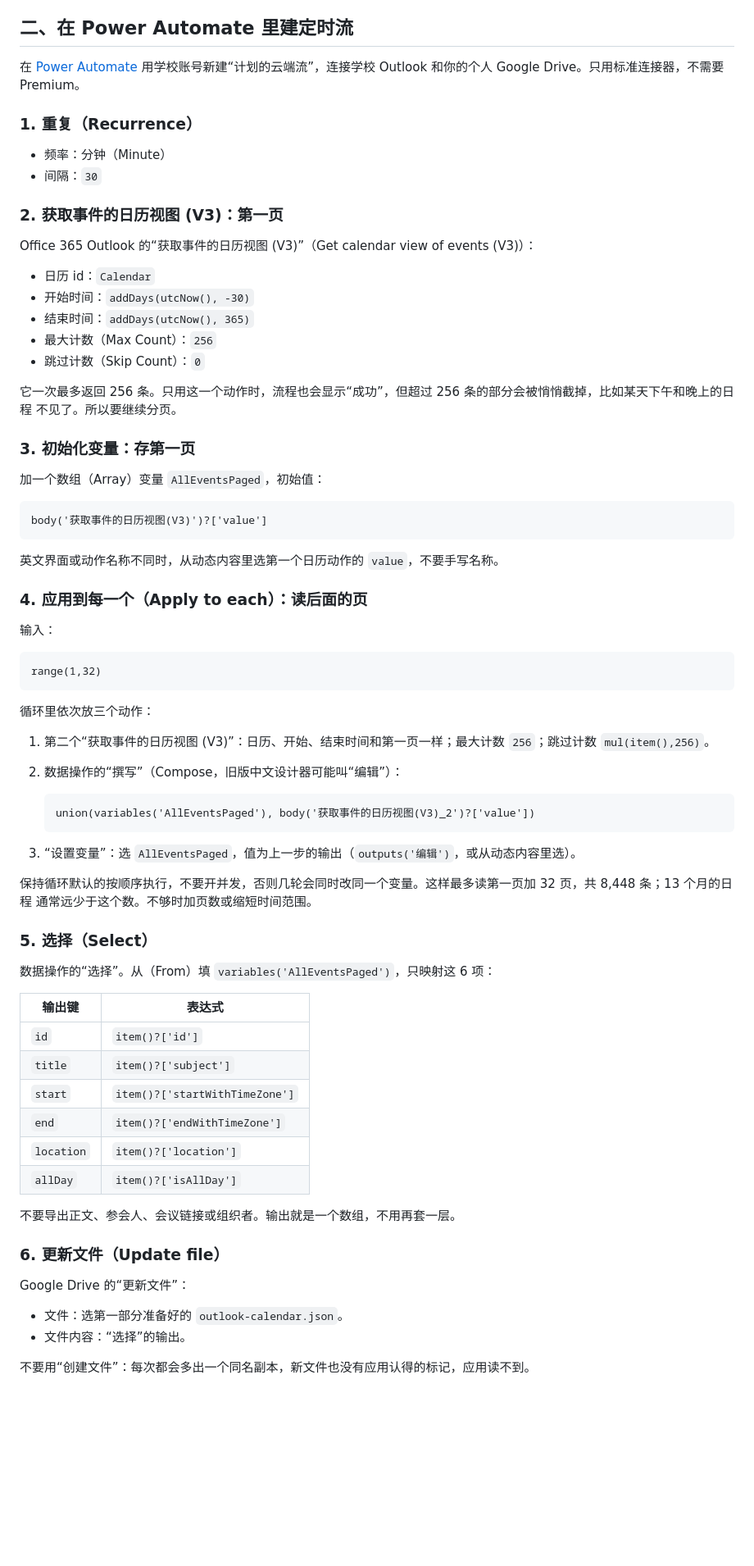
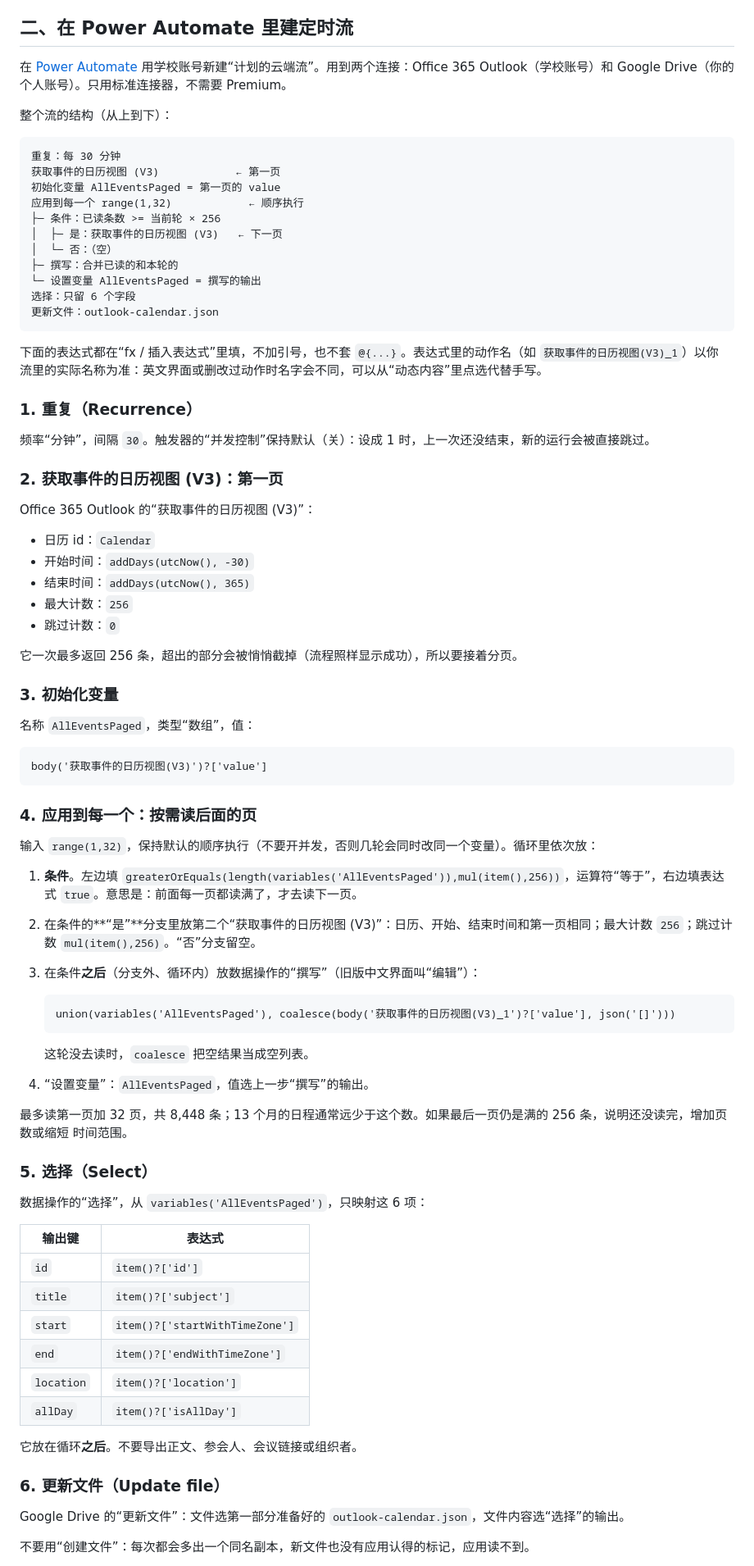
Before and after one commit to Zhihua-Lee/attention-planner, a Markdown page: docs/outlook-setup.md, the part around one of its changes. Shown at 82% size. GitHub-like rendering; blank space fills up the shorter version.

Commit message:
docs: 补齐 Outlook / Power Automate 分页与故障恢复教程 (#1)
* docs: document verified Outlook export recovery and conditional pagination

* docs: tighten the Outlook guide into steps that reproduce

One structure diagram, one sentence per point, the recovery as a checklist; the
run log of 2026-10-06 moves to the PR description.

Co-Authored-By: Claude Opus 5.5 <noreply@anthropic.com>

---------

Co-authored-by: Claude Opus 5.5 <noreply@anthropic.com>

````diff
--- a/docs/outlook-setup.md
+++ b/docs/outlook-setup.md
@@ -28,62 +28,76 @@ Power Automate 自己建的文件，应用读不到。所以先由应用建好
 
 ## 二、在 Power Automate 里建定时流
 
-在 [Power Automate](https://make.powerautomate.com) 用学校账号新建“计划的云端流”，连接学校 Outlook 和你的个人 Google
-Drive。只用标准连接器，不需要 Premium。
+在 [Power Automate](https://make.powerautomate.com) 用学校账号新建“计划的云端流”。用到两个连接：Office 365
+Outlook（学校账号）和 Google Drive（你的个人账号）。只用标准连接器，不需要 Premium。
+
+整个流的结构（从上到下）：
+
+```text
+重复：每 30 分钟
+获取事件的日历视图 (V3)            ← 第一页
+初始化变量 AllEventsPaged = 第一页的 value
+应用到每一个 range(1,32)            ← 顺序执行
+├─ 条件：已读条数 >= 当前轮 × 256
+│  ├─ 是：获取事件的日历视图 (V3)   ← 下一页
+│  └─ 否：（空）
+├─ 撰写：合并已读的和本轮的
+└─ 设置变量 AllEventsPaged = 撰写的输出
+选择：只留 6 个字段
+更新文件：outlook-calendar.json
+```
+
+下面的表达式都在“fx / 插入表达式”里填，不加引号，也不套 `@{...}`。表达式里的动作名（如 `获取事件的日历视图(V3)_1`）以你
+流里的实际名称为准：英文界面或删改过动作时名字会不同，可以从“动态内容”里点选代替手写。
 
 ### 1. 重复（Recurrence）
 
-- 频率：分钟（Minute）
-- 间隔：`30`
+频率“分钟”，间隔 `30`。触发器的“并发控制”保持默认（关）：设成 1 时，上一次还没结束，新的运行会被直接跳过。
 
 ### 2. 获取事件的日历视图 (V3)：第一页
 
-Office 365 Outlook 的“获取事件的日历视图 (V3)”（Get calendar view of events (V3)）：
+Office 365 Outlook 的“获取事件的日历视图 (V3)”：
 
 - 日历 id：`Calendar`
 - 开始时间：`addDays(utcNow(), -30)`
 - 结束时间：`addDays(utcNow(), 365)`
-- 最大计数（Max Count）：`256`
-- 跳过计数（Skip Count）：`0`
+- 最大计数：`256`
+- 跳过计数：`0`
 
-它一次最多返回 256 条。只用这一个动作时，流程也会显示“成功”，但超过 256 条的部分会被悄悄截掉，比如某天下午和晚上的日程
-不见了。所以要继续分页。
+它一次最多返回 256 条，超出的部分会被悄悄截掉（流程照样显示成功），所以要接着分页。
 
-### 3. 初始化变量：存第一页
+### 3. 初始化变量
 
-加一个数组（Array）变量 `AllEventsPaged`，初始值：
+名称 `AllEventsPaged`，类型“数组”，值：
 
 ```text
 body('获取事件的日历视图(V3)')?['value']
 ```
 
-英文界面或动作名称不同时，从动态内容里选第一个日历动作的 `value`，不要手写名称。
+### 4. 应用到每一个：按需读后面的页
 
-### 4. 应用到每一个（Apply to each）：读后面的页
+输入 `range(1,32)`，保持默认的顺序执行（不要开并发，否则几轮会同时改同一个变量）。循环里依次放：
 
-输入：
-
-```text
-range(1,32)
-```
-
-循环里依次放三个动作：
-
-1. 第二个“获取事件的日历视图 (V3)”：日历、开始、结束时间和第一页一样；最大计数 `256`；跳过计数 `mul(item(),256)`。
-2. 数据操作的“撰写”（Compose，旧版中文设计器可能叫“编辑”）：
+1. **条件**。左边填 `greaterOrEquals(length(variables('AllEventsPaged')),mul(item(),256))`，运算符“等于”，右边填表达式
+   `true`。意思是：前面每一页都读满了，才去读下一页。
+2. 在条件的**“是”**分支里放第二个“获取事件的日历视图 (V3)”：日历、开始、结束时间和第一页相同；最大计数 `256`；跳过计数
+   `mul(item(),256)`。“否”分支留空。
+3. 在条件**之后**（分支外、循环内）放数据操作的“撰写”（旧版中文界面叫“编辑”）：
 
    ```text
-   union(variables('AllEventsPaged'), body('获取事件的日历视图(V3)_2')?['value'])
+   union(variables('AllEventsPaged'), coalesce(body('获取事件的日历视图(V3)_1')?['value'], json('[]')))
    ```
 
-3. “设置变量”：选 `AllEventsPaged`，值为上一步的输出（`outputs('编辑')`，或从动态内容里选）。
+   这轮没去读时，`coalesce` 把空结果当成空列表。
 
-保持循环默认的按顺序执行，不要开并发，否则几轮会同时改同一个变量。这样最多读第一页加 32 页，共 8,448 条；13 个月的日程
-通常远少于这个数。不够时加页数或缩短时间范围。
+4. “设置变量”：`AllEventsPaged`，值选上一步“撰写”的输出。
+
+最多读第一页加 32 页，共 8,448 条；13 个月的日程通常远少于这个数。如果最后一页仍是满的 256 条，说明还没读完，增加页数或缩短
+时间范围。
 
 ### 5. 选择（Select）
 
-数据操作的“选择”。从（From）填 `variables('AllEventsPaged')`，只映射这 6 项：
+数据操作的“选择”，从 `variables('AllEventsPaged')`，只映射这 6 项：
 
 | 输出键     | 表达式                         |
 | ---------- | ------------------------------ |
@@ -94,14 +108,11 @@ range(1,32)
 | `location` | `item()?['location']`          |
 | `allDay`   | `item()?['isAllDay']`          |
 
-不要导出正文、参会人、会议链接或组织者。输出就是一个数组，不用再套一层。
+它放在循环**之后**。不要导出正文、参会人、会议链接或组织者。
 
 ### 6. 更新文件（Update file）
 
-Google Drive 的“更新文件”：
-
-- 文件：选第一部分准备好的 `outlook-calendar.json`。
-- 文件内容：“选择”的输出。
+Google Drive 的“更新文件”：文件选第一部分准备好的 `outlook-calendar.json`，文件内容选“选择”的输出。
 
 不要用“创建文件”：每次都会多出一个同名副本，新文件也没有应用认得的标记，应用读不到。
 
````
Also changed, not shown: other parts of docs/outlook-setup.md (+27 -15 lines).
